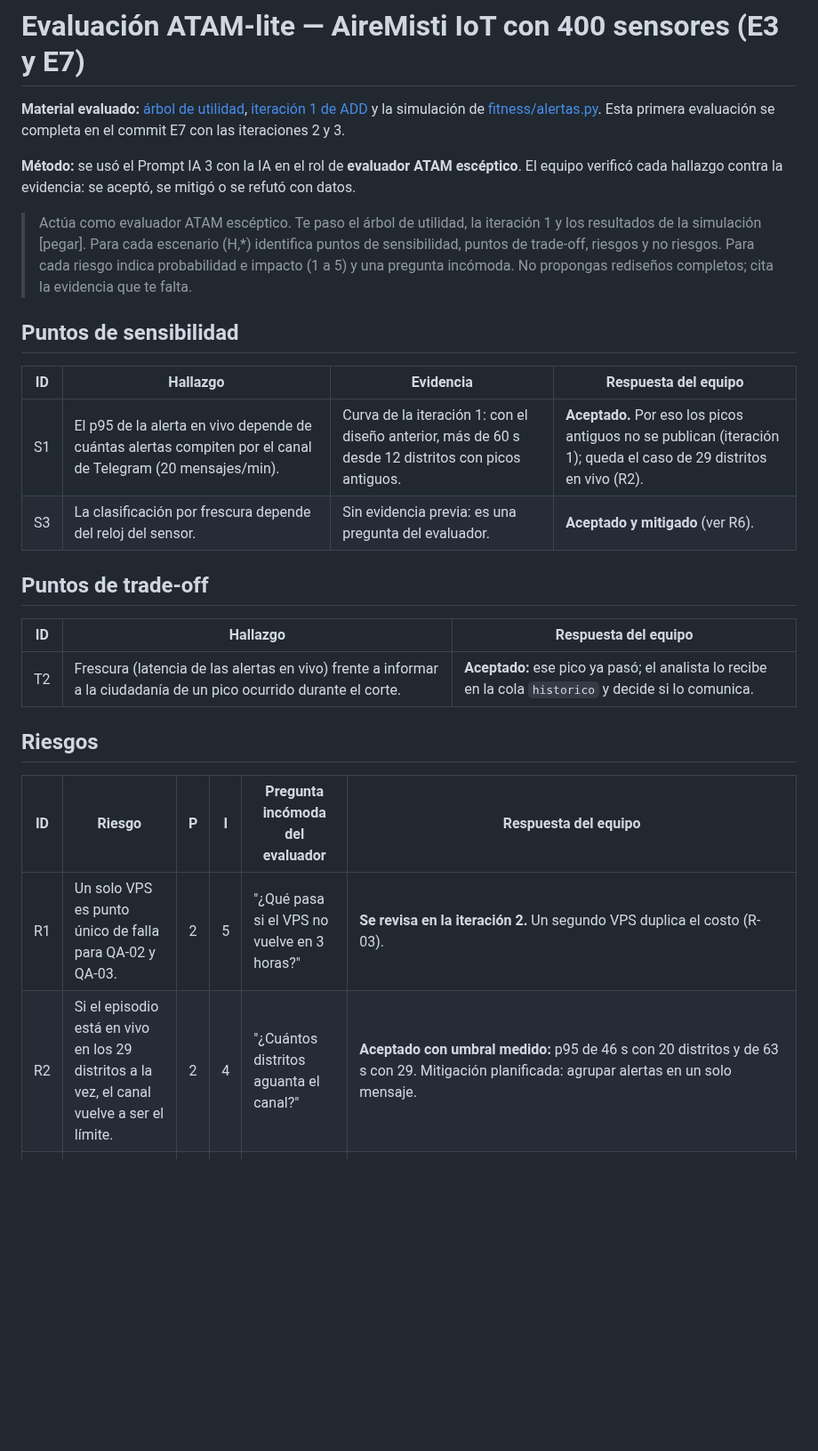
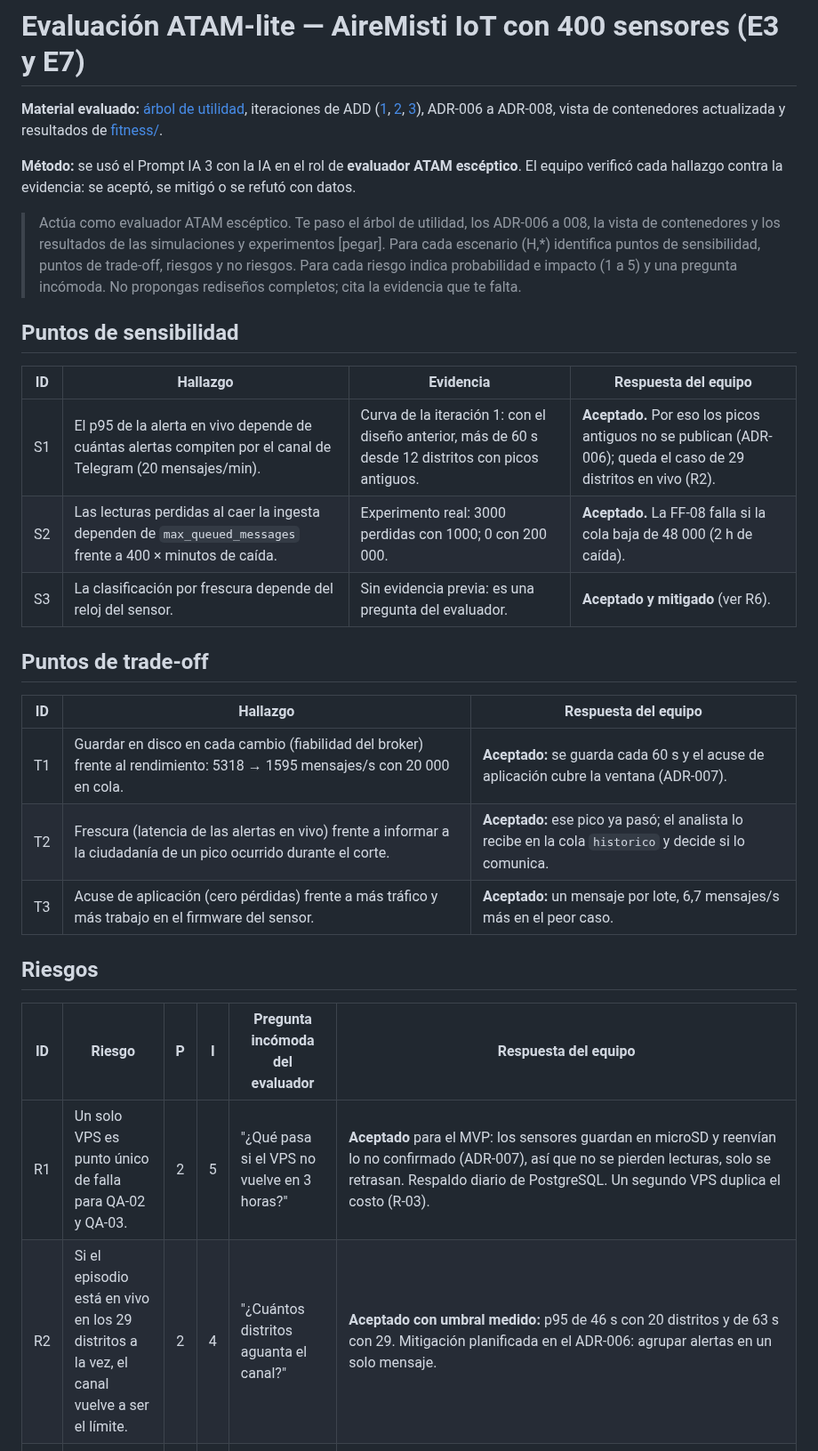
Before and after one commit to DanielJosueGuillenValcarcel/cs-2026b-lab04, a Markdown page: docs/architecture/atam-lite.md, the part around one of its changes. Shown at 89% size. Drawn GitHub-style; blank space fills up the shorter version.

```diff
--- a/docs/architecture/atam-lite.md
+++ b/docs/architecture/atam-lite.md
@@ -1,25 +1,28 @@
 # Evaluación ATAM-lite — AireMisti IoT con 400 sensores (E3 y E7)
 
-**Material evaluado:** [árbol de utilidad](utilidad/escenarios.md), [iteración 1 de ADD](add/iteracion-1.md) y la simulación de [fitness/alertas.py](../../fitness/alertas.py). Esta primera evaluación se completa en el commit E7 con las iteraciones 2 y 3.
+**Material evaluado:** [árbol de utilidad](utilidad/escenarios.md), iteraciones de ADD ([1](add/iteracion-1.md), [2](add/iteracion-2.md), [3](add/iteracion-3.md)), ADR-006 a ADR-008, vista de contenedores actualizada y resultados de [fitness/](../../fitness).
 
 **Método:** se usó el Prompt IA 3 con la IA en el rol de **evaluador ATAM escéptico**. El equipo verificó cada hallazgo contra la evidencia: se aceptó, se mitigó o se refutó con datos.
 
-> Actúa como evaluador ATAM escéptico. Te paso el árbol de utilidad, la iteración 1 y los resultados de la simulación [pegar]. Para cada escenario (H,*) identifica puntos de sensibilidad, puntos de trade-off, riesgos y no riesgos. Para cada riesgo indica probabilidad e impacto (1 a 5) y una pregunta incómoda. No propongas rediseños completos; cita la evidencia que te falta.
+> Actúa como evaluador ATAM escéptico. Te paso el árbol de utilidad, los ADR-006 a 008, la vista de contenedores y los resultados de las simulaciones y experimentos [pegar]. Para cada escenario (H,*) identifica puntos de sensibilidad, puntos de trade-off, riesgos y no riesgos. Para cada riesgo indica probabilidad e impacto (1 a 5) y una pregunta incómoda. No propongas rediseños completos; cita la evidencia que te falta.
 
 ## Puntos de sensibilidad
 | ID | Hallazgo | Evidencia | Respuesta del equipo |
 |---|---|---|---|
-| S1 | El p95 de la alerta en vivo depende de cuántas alertas compiten por el canal de Telegram (20 mensajes/min). | Curva de la iteración 1: con el diseño anterior, más de 60 s desde 12 distritos con picos antiguos. | **Aceptado.** Por eso los picos antiguos no se publican (iteración 1); queda el caso de 29 distritos en vivo (R2). |
+| S1 | El p95 de la alerta en vivo depende de cuántas alertas compiten por el canal de Telegram (20 mensajes/min). | Curva de la iteración 1: con el diseño anterior, más de 60 s desde 12 distritos con picos antiguos. | **Aceptado.** Por eso los picos antiguos no se publican (ADR-006); queda el caso de 29 distritos en vivo (R2). |
+| S2 | Las lecturas perdidas al caer la ingesta dependen de `max_queued_messages` frente a 400 × minutos de caída. | Experimento real: 3000 perdidas con 1000; 0 con 200 000. | **Aceptado.** La FF-08 falla si la cola baja de 48 000 (2 h de caída). |
 | S3 | La clasificación por frescura depende del reloj del sensor. | Sin evidencia previa: es una pregunta del evaluador. | **Aceptado y mitigado** (ver R6). |
 
 ## Puntos de trade-off
 | ID | Hallazgo | Respuesta del equipo |
 |---|---|---|
+| T1 | Guardar en disco en cada cambio (fiabilidad del broker) frente al rendimiento: 5318 → 1595 mensajes/s con 20 000 en cola. | **Aceptado:** se guarda cada 60 s y el acuse de aplicación cubre la ventana (ADR-007). |
 | T2 | Frescura (latencia de las alertas en vivo) frente a informar a la ciudadanía de un pico ocurrido durante el corte. | **Aceptado:** ese pico ya pasó; el analista lo recibe en la cola `historico` y decide si lo comunica. |
+| T3 | Acuse de aplicación (cero pérdidas) frente a más tráfico y más trabajo en el firmware del sensor. | **Aceptado:** un mensaje por lote, 6,7 mensajes/s más en el peor caso. |
 
 ## Riesgos
 | ID | Riesgo | P | I | Pregunta incómoda del evaluador | Respuesta del equipo |
 |---|---|:---:|:---:|---|---|
-| R1 | Un solo VPS es punto único de falla para QA-02 y QA-03. | 2 | 5 | "¿Qué pasa si el VPS no vuelve en 3 horas?" | **Se revisa en la iteración 2.** Un segundo VPS duplica el costo (R-03). |
-| R2 | Si el episodio está en vivo en los 29 distritos a la vez, el canal vuelve a ser el límite. | 2 | 4 | "¿Cuántos distritos aguanta el canal?" | **Aceptado con umbral medido:** p95 de 46 s con 20 distritos y de 63 s con 29. Mitigación planificada: agrupar alertas en un solo mensaje. |
+| R1 | Un solo VPS es punto único de falla para QA-02 y QA-03. | 2 | 5 | "¿Qué pasa si el VPS no vuelve en 3 horas?" | **Aceptado** para el MVP: los sensores guardan en microSD y reenvían lo no confirmado (ADR-007), así que no se pierden lecturas, solo se retrasan. Respaldo diario de PostgreSQL. Un segundo VPS duplica el costo (R-03). |
+| R2 | Si el episodio está en vivo en los 29 distritos a la vez, el canal vuelve a ser el límite. | 2 | 4 | "¿Cuántos distritos aguanta el canal?" | **Aceptado con umbral medido:** p95 de 46 s con 20 distritos y de 63 s con 29. Mitigación planificada en el ADR-006: agrupar alertas en un solo mensaje. |
 | R3 | Redis sin AOF pierde las tareas encoladas si se reinicia. | 2 | 3 | "¿Una alerta puede desaparecer en un reinicio de Redis?" | **Aceptado:** la siguiente lectura en vivo del distrito (≤ 1 min después) vuelve a encolar la alerta. En el peor caso se retrasa 60 s y no se pierde. |
```
Also changed, not shown: other parts of docs/architecture/atam-lite.md (+8 -3 lines), docs/architecture/bitacora-ia.md (+19 -0 lines), docs/architecture/img/matriz-riesgos.png (added).
